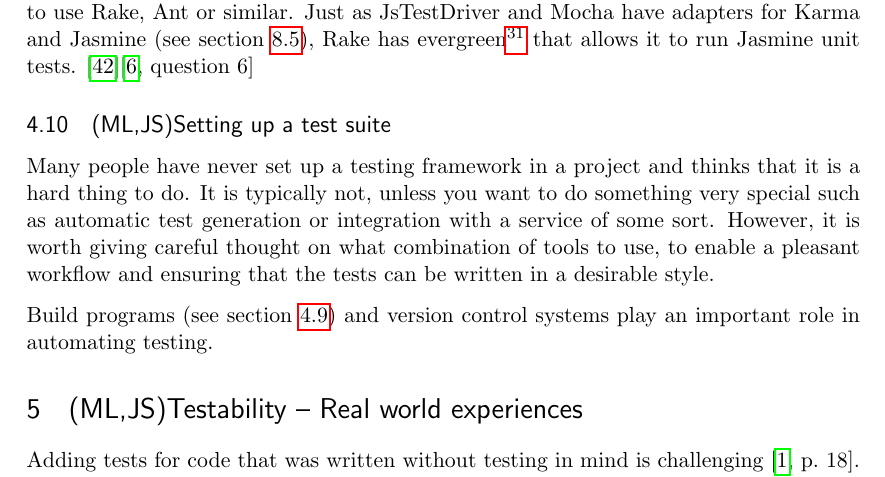
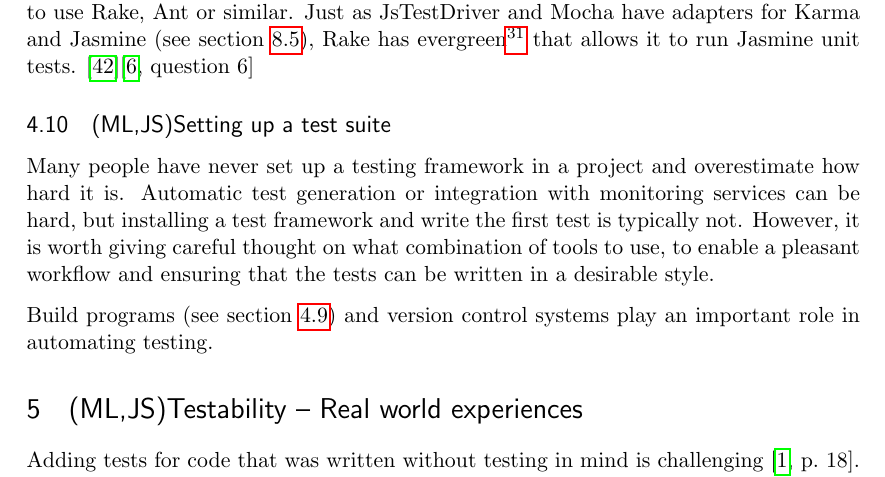
Before and after one commit to emilwall/exjobb, a LaTeX thesis (exjobb_thesis_emilwall.tex): part of page 20 of 59, cut so that both start at the same text. Compiled offline with pdfLaTeX.

Commit message:
thinks -> think, + some polishing

```diff
--- a/exjobb_thesis_emilwall.tex
+++ b/exjobb_thesis_emilwall.tex
@@ -412,7 +412,7 @@ Naturally, there are build tools designed specifically for \gls{js} as well, Gru
 
 \subsection{(ML,JS)Setting up a test suite}
 
-Many people have never set up a testing framework in a project and thinks that it is a hard thing to do. It is typically not, unless you want to do something very special such as automatic test generation or integration with a service of some sort. However, it is worth giving careful thought on what combination of tools to use, to enable a pleasant workflow and ensuring that the tests can be written in a desirable style.
+Many people have never set up a testing framework in a project and overestimate how hard it is. Automatic test generation or integration with monitoring services can be hard, but installing a test framework and write the first test is typically not. However, it is worth giving careful thought on what combination of tools to use, to enable a pleasant workflow and ensuring that the tests can be written in a desirable style.
 
 Build programs (see section~\ref{subsec:build}) and version control systems play an important role in automating testing.
 
```
